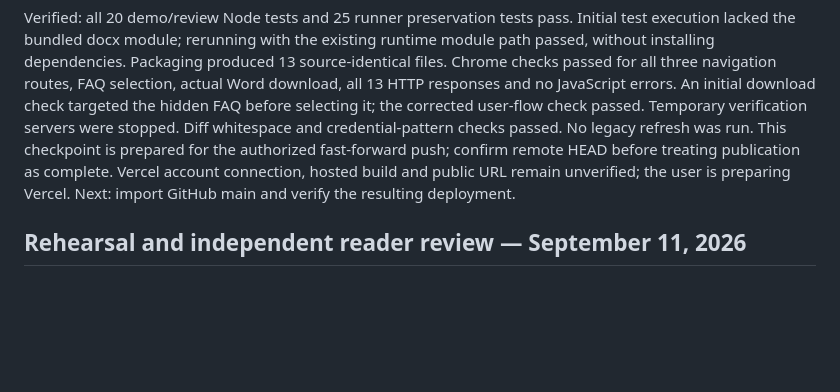
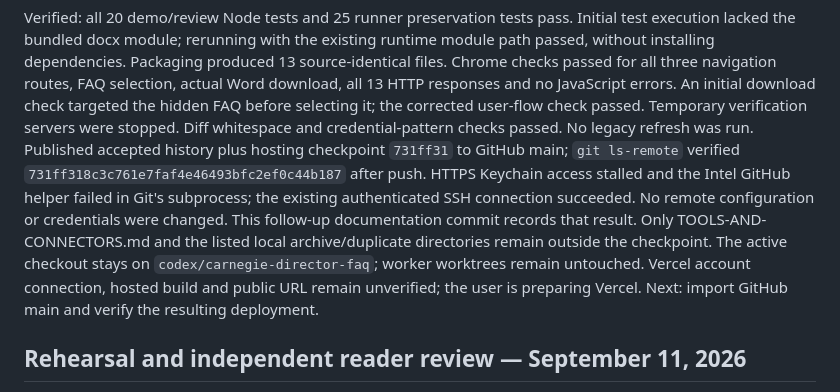
Before and after one commit to cmurphy1140/band-charter-outreach, a Markdown page: docs/carnegie-hall/PROGRESS.md, the part around the change. Drawn GitHub-style; blank space fills up the shorter version.

Commit message:
docs(carnegie): record verified GitHub publication
Co-Authored-By: Codex <noreply@anthropic.com>

```diff
--- a/docs/carnegie-hall/PROGRESS.md
+++ b/docs/carnegie-hall/PROGRESS.md
@@ -28,8 +28,14 @@ FAQ selection, actual Word download, all 13 HTTP responses and no JavaScript err
 An initial download check targeted the hidden FAQ before selecting it; the corrected
 user-flow check passed. Temporary verification servers were stopped.
 Diff whitespace and credential-pattern checks passed. No legacy refresh was run.
-This checkpoint is prepared for the authorized fast-forward push; confirm remote
-HEAD before treating publication as complete.
+Published accepted history plus hosting checkpoint `731ff31` to GitHub main;
+`git ls-remote` verified `731ff318c3c761e7faf4e46493bfc2ef0c44b187` after push.
+HTTPS Keychain access stalled and the Intel GitHub helper failed in Git's subprocess;
+the existing authenticated SSH connection succeeded. No remote configuration or
+credentials were changed. This follow-up documentation commit records that result.
+Only TOOLS-AND-CONNECTORS.md and the listed local archive/duplicate directories
+remain outside the checkpoint. The active checkout stays on
+`codex/carnegie-director-faq`; worker worktrees remain untouched.
 Vercel account connection, hosted build and public URL remain unverified; the user
 is preparing Vercel. Next: import GitHub main and verify the resulting deployment.
 
```
Also changed, not shown: AGENTS.md (+2 -2 lines).
